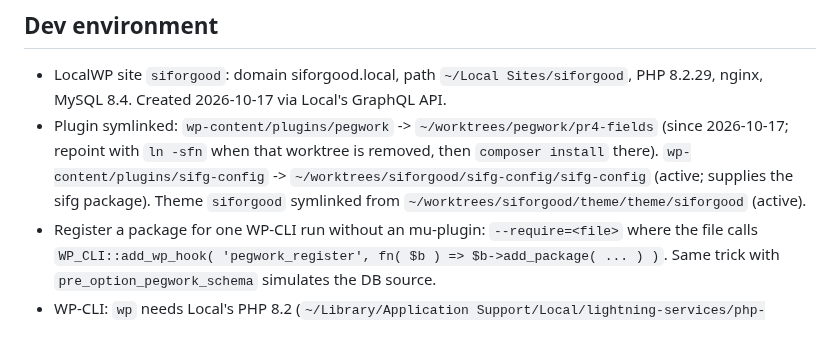
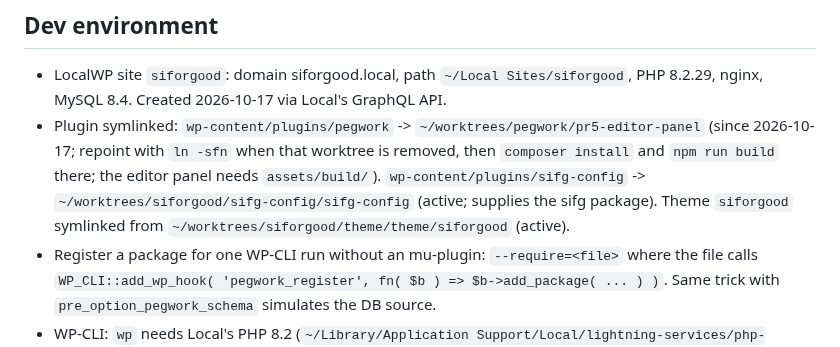
Before and after one commit to brandonmead/pegwork, a Markdown page: architecture.md, the part around the change. Drawn GitHub-style.

```diff
--- a/architecture.md
+++ b/architecture.md
@@ -45,7 +45,7 @@ Purpose: durable reference facts for the Pegwork plugin (envs, packaging, decisi
 
 ## Dev environment
 - LocalWP site `siforgood`: domain siforgood.local, path `~/Local Sites/siforgood`, PHP 8.2.29, nginx, MySQL 8.4. Created 2026-10-17 via Local's GraphQL API.
-- Plugin symlinked: `wp-content/plugins/pegwork` -> `~/worktrees/pegwork/pr4-fields` (since 2026-10-17; repoint with `ln -sfn` when that worktree is removed, then `composer install` there). `wp-content/plugins/sifg-config` -> `~/worktrees/siforgood/sifg-config/sifg-config` (active; supplies the sifg package). Theme `siforgood` symlinked from `~/worktrees/siforgood/theme/theme/siforgood` (active).
+- Plugin symlinked: `wp-content/plugins/pegwork` -> `~/worktrees/pegwork/pr5-editor-panel` (since 2026-10-17; repoint with `ln -sfn` when that worktree is removed, then `composer install` and `npm run build` there; the editor panel needs `assets/build/`). `wp-content/plugins/sifg-config` -> `~/worktrees/siforgood/sifg-config/sifg-config` (active; supplies the sifg package). Theme `siforgood` symlinked from `~/worktrees/siforgood/theme/theme/siforgood` (active).
 - Register a package for one WP-CLI run without an mu-plugin: `--require=<file>` where the file calls `WP_CLI::add_wp_hook( 'pegwork_register', fn( $b ) => $b->add_package( ... ) )`. Same trick with `pre_option_pegwork_schema` simulates the DB source.
 - WP-CLI: `wp` needs Local's PHP 8.2 (`~/Library/Application Support/Local/lightning-services/php-8.2.29+0/bin/darwin-arm64/bin/php`) with `-d mysqli.default_socket=<socket>`; socket `~/Library/Application Support/Local/run/iKB6dEYW-m/mysql/mysqld.sock`. WP_DEBUG is off in wp-config; force it per run with `--exec="define('WP_DEBUG',true);"`.
 - Tests: local DB `pegwork_tests` (or a per-session one such as `pegwork_tests_pr3` via `WP_TESTS_DB_NAME`; root/root, same socket), emptied each run. Run with `WP_CORE_DIR=<core copy> WP_TESTS_DB_HOST="localhost:<socket>" vendor/bin/phpunit` (wp-phpunit + `tests/wp-tests-config.php`). CI uses `bin/install-wp-tests.sh` and `WP_TESTS_DIR`. Core copy: rsync the site's `app/public` minus `wp-content` and `wp-config.php` into a scratch dir, with empty `wp-content/themes` and `plugins`.
```
Also changed, not shown: changelog.md (+1 -1 lines), docs/editor-panel.md (+4 -3 lines), docs/screenshots/editor-panel.png (added), 1 other file.
